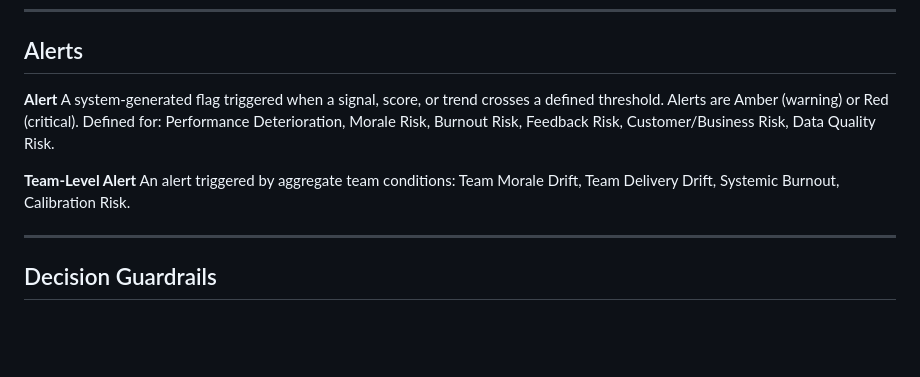
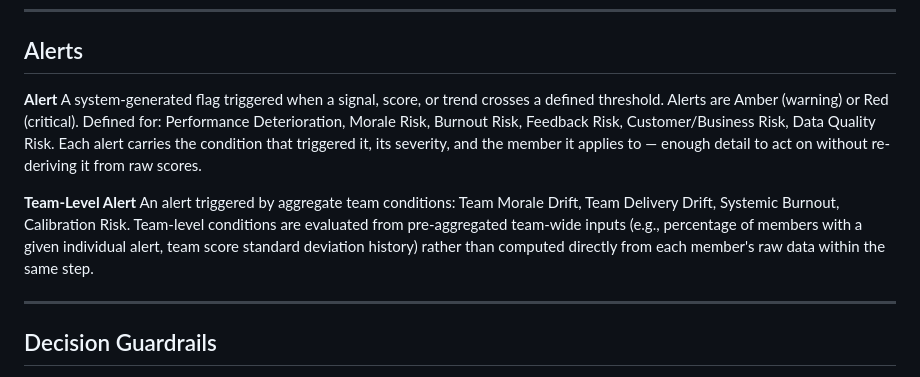
Before and after one commit to co0p/leadpulse, a Markdown page: docs/domain.md, the part around the change. Drawn GitHub-style; blank space fills up the shorter version.

```diff
--- a/docs/domain.md
+++ b/docs/domain.md
@@ -178,10 +178,10 @@ The three-month change for a specific dimension score (e.g., `DG_Delta3 = DG_t
 ## Alerts
 
 **Alert**
-A system-generated flag triggered when a signal, score, or trend crosses a defined threshold. Alerts are Amber (warning) or Red (critical). Defined for: Performance Deterioration, Morale Risk, Burnout Risk, Feedback Risk, Customer/Business Risk, Data Quality Risk.
+A system-generated flag triggered when a signal, score, or trend crosses a defined threshold. Alerts are Amber (warning) or Red (critical). Defined for: Performance Deterioration, Morale Risk, Burnout Risk, Feedback Risk, Customer/Business Risk, Data Quality Risk. Each alert carries the condition that triggered it, its severity, and the member it applies to — enough detail to act on without re-deriving it from raw scores.
 
 **Team-Level Alert**
-An alert triggered by aggregate team conditions: Team Morale Drift, Team Delivery Drift, Systemic Burnout, Calibration Risk.
+An alert triggered by aggregate team conditions: Team Morale Drift, Team Delivery Drift, Systemic Burnout, Calibration Risk. Team-level conditions are evaluated from pre-aggregated team-wide inputs (e.g., percentage of members with a given individual alert, team score standard deviation history) rather than computed directly from each member's raw data within the same step.
 
 ---
 
```
Also changed, not shown: docs/adr/ADR-20260914-alert-threshold-interpretations.md (added, +65 -0 lines), docs/roadmap.md (+20 -2 lines).
